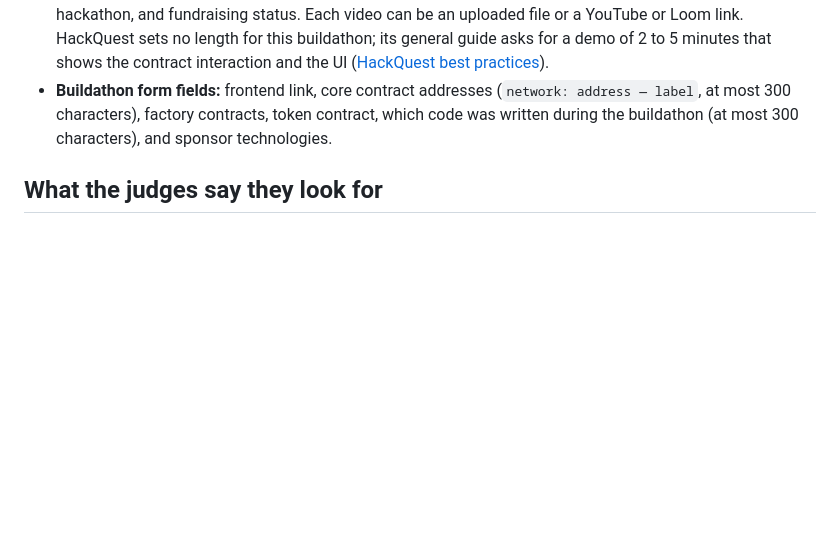
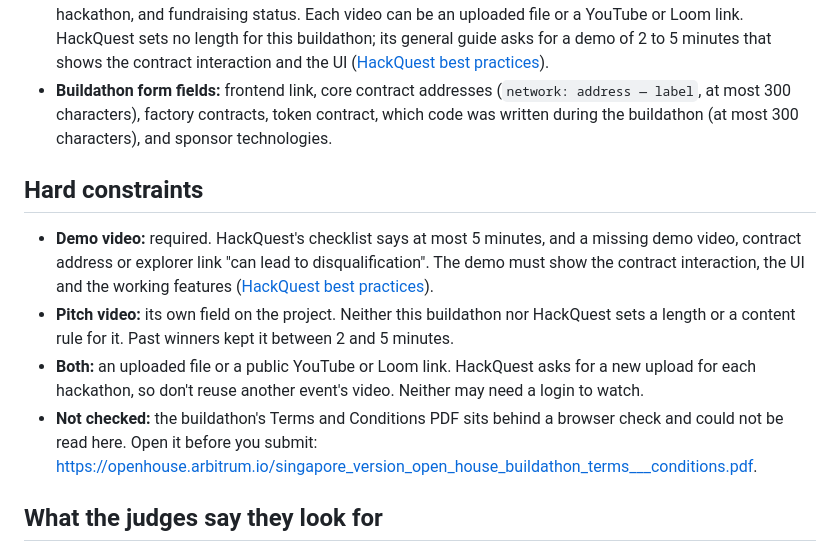
Before and after one commit to 4waan/Lemma, a Markdown page: docs/submission-videos.md, the part around the change. GitHub-like rendering; blank space fills up the shorter version.

Commit message:
docs: hard constraints on both submission videos
Co-Authored-By: Claude Opus 5.5 <noreply@anthropic.com>
Claude-Session: https://claude.ai/code/session_01MhsFG9GtbZzaKShpU2VzjY

```diff
--- a/docs/submission-videos.md
+++ b/docs/submission-videos.md
@@ -10,6 +10,13 @@ How to record the two videos for the Arbitrum Open House Singapore online builda
 - **Judging criteria:** smart contract quality, product-market fit, innovation and creativity, and real problem solving. Projects that integrate Paxos' USDG get extra consideration. At least one of the three Overall prizes goes to a Robinhood Chain project, and at least one goes to an Arbitrum project.
 - **HackQuest project fields:** a **Pitch Video**, a **Demo Video**, the GitHub repository, progress during the hackathon, and fundraising status. Each video can be an uploaded file or a YouTube or Loom link. HackQuest sets no length for this buildathon; its general guide asks for a demo of 2 to 5 minutes that shows the contract interaction and the UI ([HackQuest best practices](https://www.hackquest.io/blog/Best-Practices-for-Successful-Web3-Hackathon-Project-Submissions)).
 - **Buildathon form fields:** frontend link, core contract addresses (`network: address — label`, at most 300 characters), factory contracts, token contract, which code was written during the buildathon (at most 300 characters), and sponsor technologies.
+
+## Hard constraints
+
+- **Demo video:** required. HackQuest's checklist says at most 5 minutes, and a missing demo video, contract address or explorer link "can lead to disqualification". The demo must show the contract interaction, the UI and the working features ([HackQuest best practices](https://www.hackquest.io/blog/Best-Practices-for-Successful-Web3-Hackathon-Project-Submissions)).
+- **Pitch video:** its own field on the project. Neither this buildathon nor HackQuest sets a length or a content rule for it. Past winners kept it between 2 and 5 minutes.
+- **Both:** an uploaded file or a public YouTube or Loom link. HackQuest asks for a new upload for each hackathon, so don't reuse another event's video. Neither may need a login to watch.
+- **Not checked:** the buildathon's Terms and Conditions PDF sits behind a browser check and could not be read here. Open it before you submit: <https://openhouse.arbitrum.io/singapore_version_open_house_buildathon_terms___conditions.pdf>.
 
 ## What the judges say they look for
 
```
